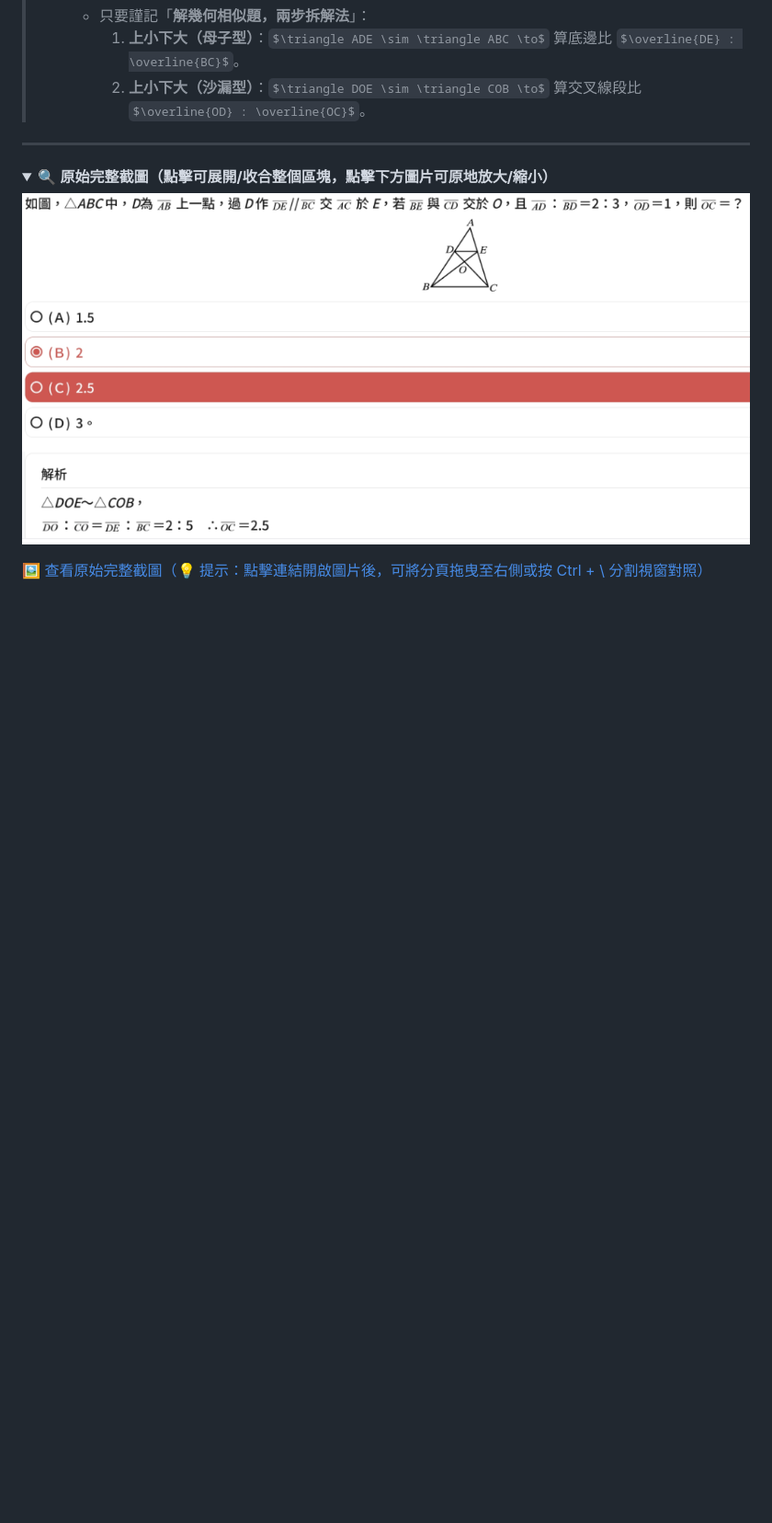
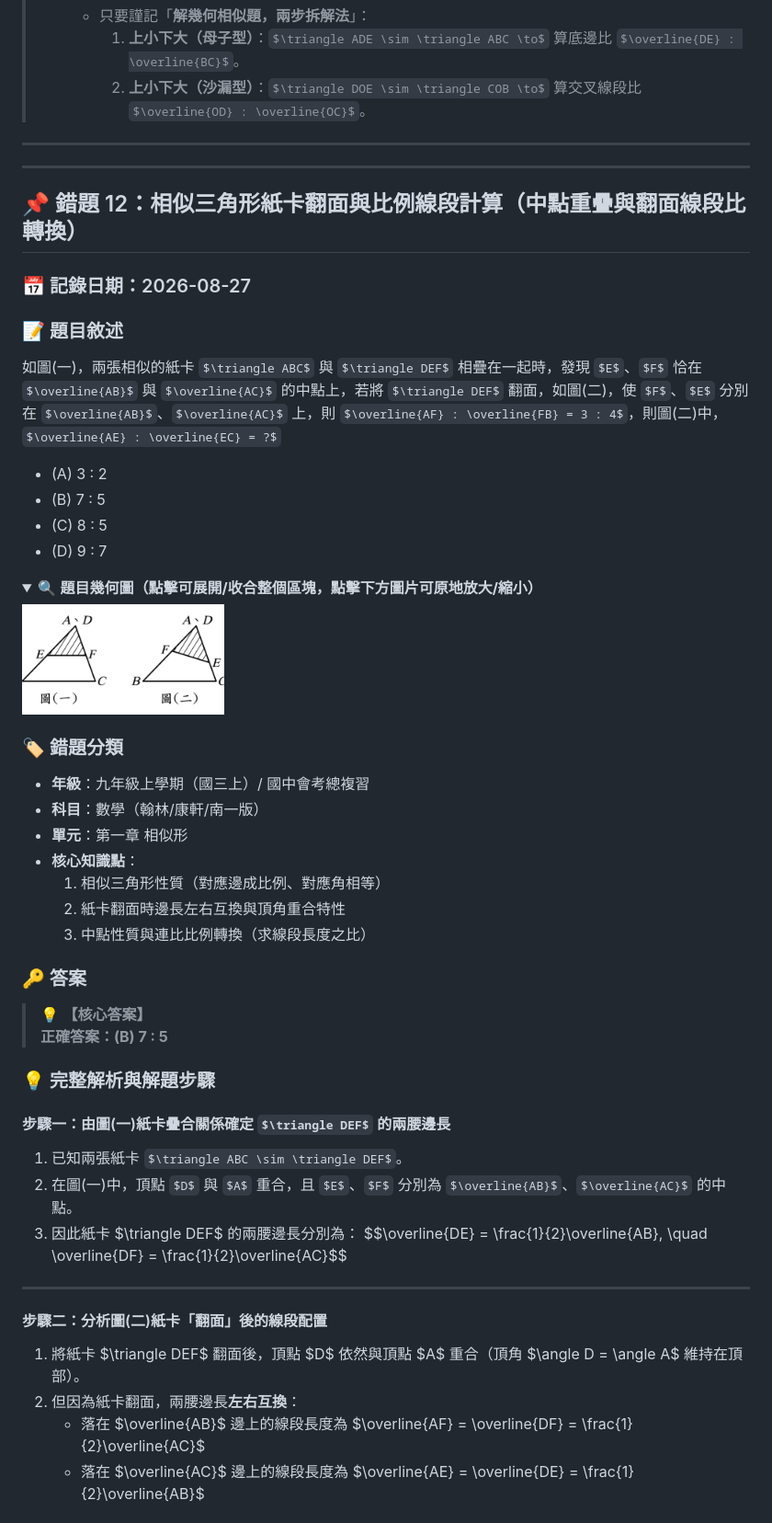
Before and after one commit to b0987498500-ops/Mistake_Notebook, a Markdown page: math.md, the part around one of its changes. Shown at 92% size. Rendered like a GitHub page; pictures changed too: images/math_12.png (added); some formulas as TeX source; blank space fills up the shorter version.

Commit message:
checkpoint: [v1.06] - 新增數學錯題 12 (相似三角形紙卡翻面與比例線段計算)

```diff
--- a/math.md
+++ b/math.md
@@ -905,12 +905,53 @@ $$\overline{BP} = \frac{4}{4 + 4 + 7} \times \overline{BC} = \frac{4}{15} \times
 
 ---
 
+---
+
+## 📌 錯題 12：相似三角形紙卡翻面與比例線段計算（中點重疊與翻面線段比轉換）
+
+### 📅 記錄日期：2026-08-27
+
+### 📝 題目敘述
+如圖(一)，兩張相似的紙卡 $\triangle ABC$ 與 $\triangle DEF$ 相疊在一起時，發現 $E$、$F$ 恰在 $\overline{AB}$ 與 $\overline{AC}$ 的中點上，若將 $\triangle DEF$ 翻面，如圖(二)，使 $F$、$E$ 分別在 $\overline{AB}$、$\overline{AC}$ 上，則 $\overline{AF} : \overline{FB} = 3 : 4$，則圖(二)中，$\overline{AE} : \overline{EC} = ?$
+*   (A) 3 : 2
+*   (B) 7 : 5
+*   (C) 8 : 5
+*   (D) 9 : 7
+
 <details open>
-<summary>🔍 <b>原始完整截圖（點擊可展開/收合整個區塊，點擊下方圖片可原地放大/縮小）</b></summary>
-<input type="checkbox" id="zoom-m11-src" class="zoom-toggle">
-<label for="zoom-m11-src" class="zoom-label">
-  <img src="images/math_11_source.png" alt="原始完整截圖" style="width: 100%; max-width: 450px; margin-top: 8px; border-radius: 6px; border: 1px solid #ddd;">
+<summary>🔍 <b>題目幾何圖（點擊可展開/收合整個區塊，點擊下方圖片可原地放大/縮小）</b></summary>
+<input type="checkbox" id="zoom-m12-q" class="zoom-toggle">
+<label for="zoom-m12-q" class="zoom-label">
+  <img src="images/math_12.png" alt="題目幾何圖" style="width: 100%; max-width: 320px; margin-top: 8px; border-radius: 6px; border: 1px solid #ddd;">
 </label>
 </details>
 
-[🖼️ 查看原始完整截圖（💡 提示：點擊連結開啟圖片後，可將分頁拖曳至右側或按 Ctrl + \ 分割視窗對照）](images/math_11_source.png)
+### 🏷️ 錯題分類
+*   **年級**：九年級上學期（國三上）/ 國中會考總複習
+*   **科目**：數學（翰林/康軒/南一版）
+*   **單元**：第一章 相似形
+*   **核心知識點**：
+    1. 相似三角形性質（對應邊成比例、對應角相等）
+    2. 紙卡翻面時邊長左右互換與頂角重合特性
+    3. 中點性質與連比比例轉換（求線段長度之比）
+
+### 🔑 答案
+> 💡 **【核心答案】**
+> **正確答案：(B) 7 : 5**
+
+### 💡 完整解析與解題步驟
+
+#### 步驟一：由圖(一)紙卡疊合關係確定 $\triangle DEF$ 的兩腰邊長
+1. 已知兩張紙卡 $\triangle ABC \sim \triangle DEF$。
+2. 在圖(一)中，頂點 $D$ 與 $A$ 重合，且 $E$、$F$ 分別為 $\overline{AB}$、$\overline{AC}$ 的中點。
+3. 因此紙卡 $\triangle DEF$ 的兩腰邊長分別為：
+   $$\overline{DE} = \frac{1}{2}\overline{AB}, \quad \overline{DF} = \frac{1}{2}\overline{AC}$$
+
+---
+
+#### 步驟二：分析圖(二)紙卡「翻面」後的線段配置
+1. 將紙卡 $\triangle DEF$ 翻面後，頂點 $D$ 依然與頂點 $A$ 重合（頂角 $\angle D = \angle A$ 維持在頂部）。
+2. 但因為紙卡翻面，兩腰邊長**左右互換**：
+   * 落在 $\overline{AB}$ 邊上的線段長度為 $\overline{AF} = \overline{DF} = \frac{1}{2}\overline{AC}$
+   * 落在 $\overline{AC}$ 邊上的線段長度為 $\overline{AE} = \overline{DE} = \frac{1}{2}\overline{AB}$
+
```
Also changed, not shown: other parts of math.md (+41 -0 lines), Checkpoints.md (+17 -0 lines), images/math_12_source.png (added), 1 other file.
